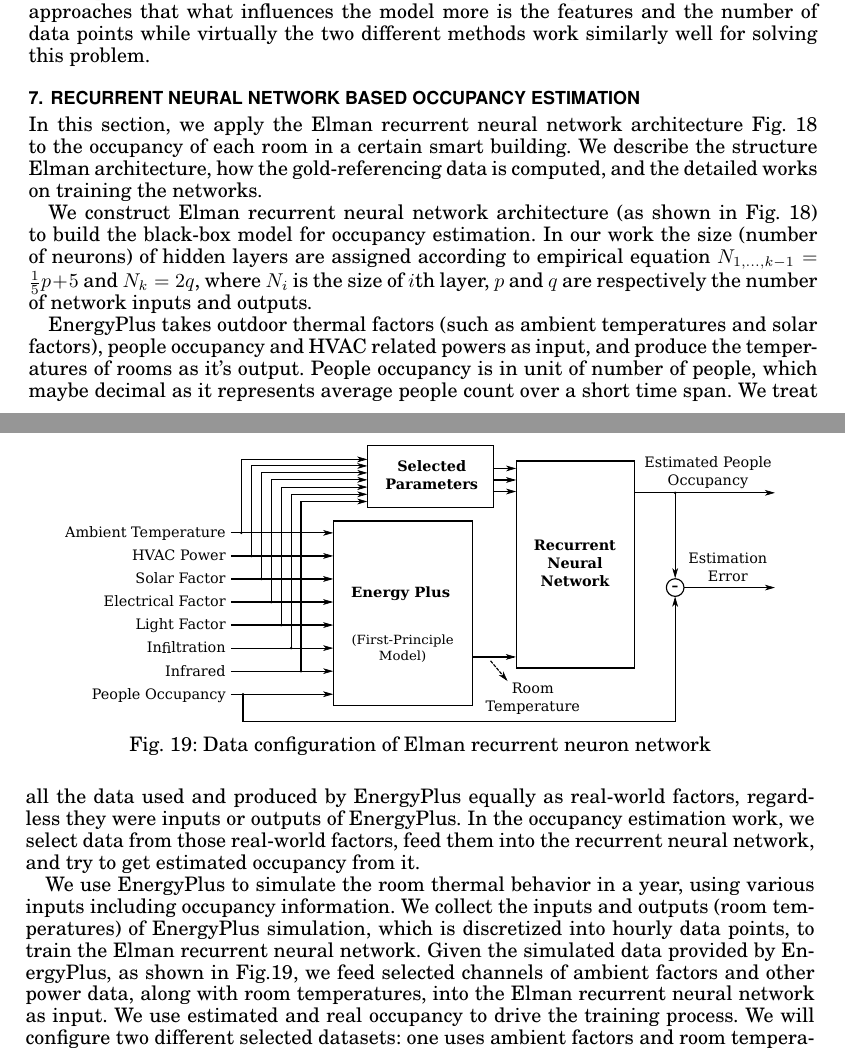
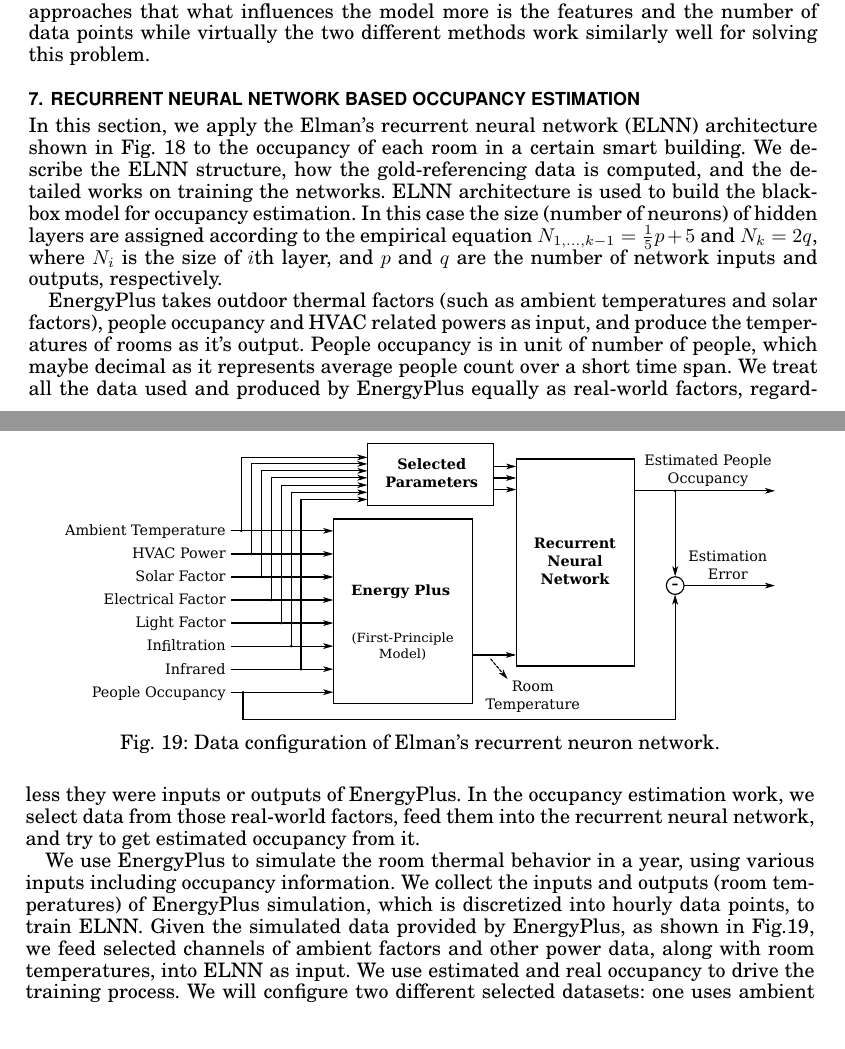
Before and after one commit to sheldonucr/j_build_occup_det16, a LaTeX paper (tcps8.tex, which reads rnn_method.tex): two parts of pages 20 and 21 of 25, joined at a grey line, cut so that both start at the same text. Compiled offline with pdfLaTeX.

Commit message:
Add files via upload

```diff
--- a/rnn_method.tex
+++ b/rnn_method.tex
@@ -1,17 +1,13 @@
 \section{Recurrent Neural Network Based Occupancy Estimation}
 \label{sec:rnn-method}
 
-In this section, we apply the Elman recurrent neural network architecture
+In this section, we apply the Elman's recurrent neural network (ELNN) architecture shown in
 Fig.~\ref{fig:elman} to the occupancy of each room in a certain smart building.
-We describe the structure Elman architecture, how the gold-referencing data is
-computed, and the detailed works on training the networks.
-
-We construct Elman recurrent neural network architecture (as shown in
-Fig.~\ref{fig:elman}) to build the black-box model for occupancy estimation. In
-our work the size (number of neurons) of hidden layers are assigned according
-to empirical equation $N_{1,\ldots,k-1}=\frac15p+5$ and $N_k=2q$, where $N_i$
-is the size of $i$th layer, $p$ and $q$ are respectively the number of network
-inputs and outputs.
+We describe the ELNN structure, how the gold-referencing data is
+computed, and the detailed works on training the networks. ELNN architecture is used to build the black-box model for occupancy estimation. In this case the size (number of neurons) of hidden layers are assigned according
+to the empirical equation $N_{1,\ldots,k-1}=\frac15p+5$ and $N_k=2q$, where $N_i$
+is the size of $i$th layer, and $p$ and $q$ are the number of network
+inputs and outputs, respectively.
 
 \begin{figure}[t]
     \centering
@@ -33,10 +29,10 @@ it.
 We use \EP{} to simulate the room thermal behavior in a year, using various
 inputs including occupancy information. We collect the inputs and outputs (room
 temperatures) of \EP{} simulation, which is discretized into hourly data
-points, to train the Elman recurrent neural network. Given the simulated data
+points, to train ELNN. Given the simulated data
 provided by \EP{}, as shown in Fig.\ref{fig:data-flow}, we feed selected
 channels of ambient factors and other power data, along with room temperatures,
-into the Elman recurrent neural network as input. We use estimated and real
+into ELNN as input. We use estimated and real
 occupancy to drive the training process. We will configure two different
 selected datasets: one uses ambient factors and room temperatures only, another
 dataset uses ambient factors, room temperatures and HVAC cooling/heating
@@ -46,7 +42,7 @@ respectively each room's estimated people occupancy.
 \begin{figure}[t]
     \centering
     \includegraphics[width=0.9\columnwidth]{figs/rnn/data-flow.eps}
-    \caption{Data configuration of Elman recurrent neuron network}
+    \caption{Data configuration of Elman's recurrent neuron network.}
     \label{fig:data-flow}
 \end{figure}
 
```
Also changed, not shown: rnn_method.tex (2 more changed lines).
